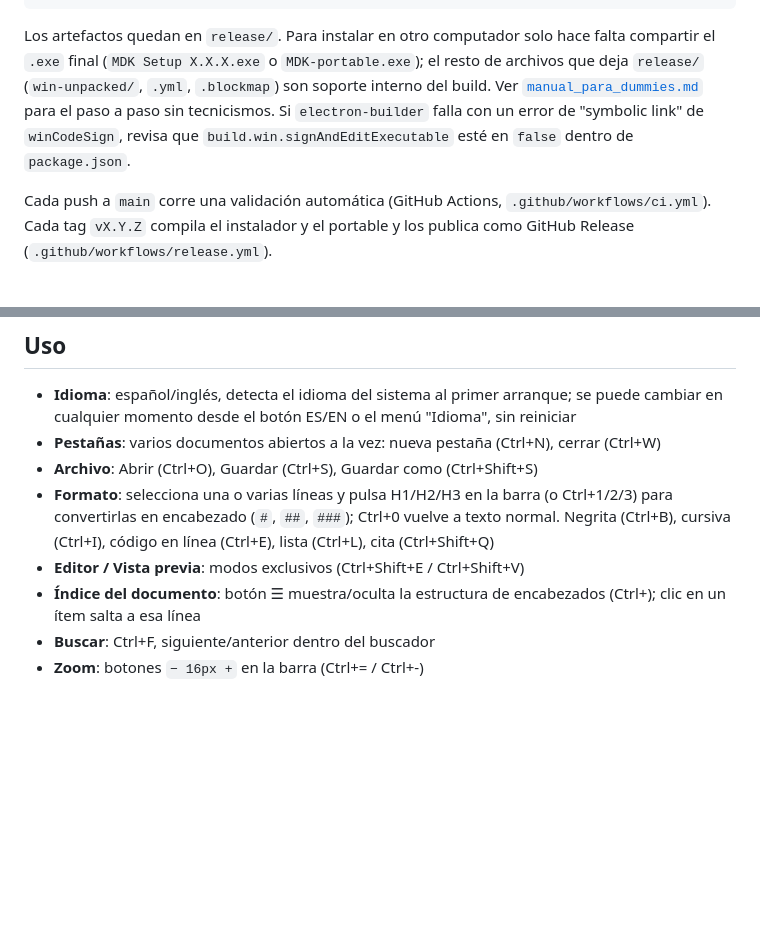
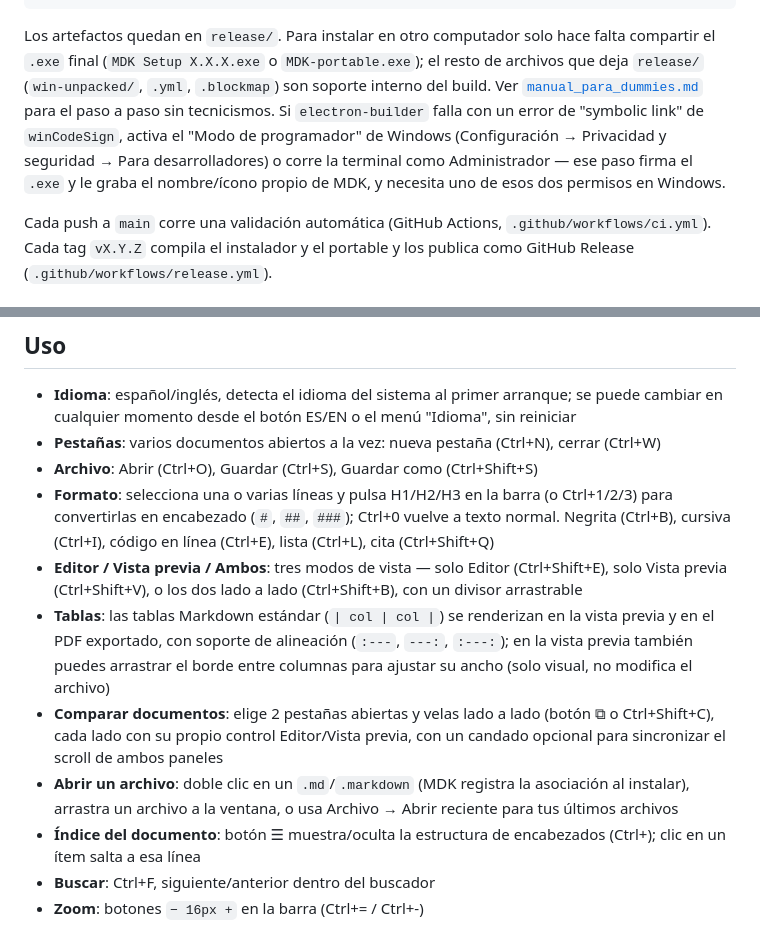
Before and after one commit to earubioc/mdk, a Markdown page: README.es.md, 2 parts joined by grey strips. GitHub-like rendering; blank space fills up the shorter version.

Commit message:
Actualiza README: corrige nota de signAndEditExecutable, documenta tablas, vista dividida, abrir reciente y comparar documentos

```diff
--- a/README.es.md
+++ b/README.es.md
@@ -52,8 +52,10 @@ compartir el `.exe` final (`MDK Setup X.X.X.exe` o `MDK-portable.exe`); el resto
 archivos que deja `release/` (`win-unpacked/`, `.yml`, `.blockmap`) son soporte interno
 del build. Ver [`manual_para_dummies.md`](./manual_para_dummies.md) para el paso a paso
 sin tecnicismos. Si `electron-builder` falla con un error de "symbolic link" de
-`winCodeSign`, revisa que `build.win.signAndEditExecutable` esté en `false` dentro de
-`package.json`.
+`winCodeSign`, activa el "Modo de programador" de Windows (Configuración → Privacidad y
+seguridad → Para desarrolladores) o corre la terminal como Administrador — ese paso firma
+el `.exe` y le graba el nombre/ícono propio de MDK, y necesita uno de esos dos permisos en
+Windows.
 
 Cada push a `main` corre una validación automática (GitHub Actions, `.github/workflows/ci.yml`).
 Cada tag `vX.Y.Z` compila el instalador y el portable y los publica como GitHub Release
@@ -89,7 +91,19 @@ MDK/
   para convertirlas en encabezado (`#`, `##`, `###`); Ctrl+0 vuelve a texto normal.
   Negrita (Ctrl+B), cursiva (Ctrl+I), código en línea (Ctrl+E), lista (Ctrl+L), cita
   (Ctrl+Shift+Q)
-- **Editor / Vista previa**: modos exclusivos (Ctrl+Shift+E / Ctrl+Shift+V)
+- **Editor / Vista previa / Ambos**: tres modos de vista — solo Editor (Ctrl+Shift+E),
+  solo Vista previa (Ctrl+Shift+V), o los dos lado a lado (Ctrl+Shift+B), con un divisor
+  arrastrable
+- **Tablas**: las tablas Markdown estándar (`| col | col |`) se renderizan en la vista
+  previa y en el PDF exportado, con soporte de alineación (`:---`, `---:`, `:---:`); en la
+  vista previa también puedes arrastrar el borde entre columnas para ajustar su ancho
+  (solo visual, no modifica el archivo)
+- **Comparar documentos**: elige 2 pestañas abiertas y velas lado a lado (botón ⧉ o
+  Ctrl+Shift+C), cada lado con su propio control Editor/Vista previa, con un candado
+  opcional para sincronizar el scroll de ambos paneles
+- **Abrir un archivo**: doble clic en un `.md`/`.markdown` (MDK registra la asociación al
+  instalar), arrastra un archivo a la ventana, o usa Archivo → Abrir reciente para tus
+  últimos archivos
 - **Índice del documento**: botón ☰ muestra/oculta la estructura de encabezados (Ctrl+\);
   clic en un ítem salta a esa línea
 - **Buscar**: Ctrl+F, siguiente/anterior dentro del buscador
```
Also changed, not shown: README.md (+15 -3 lines).
